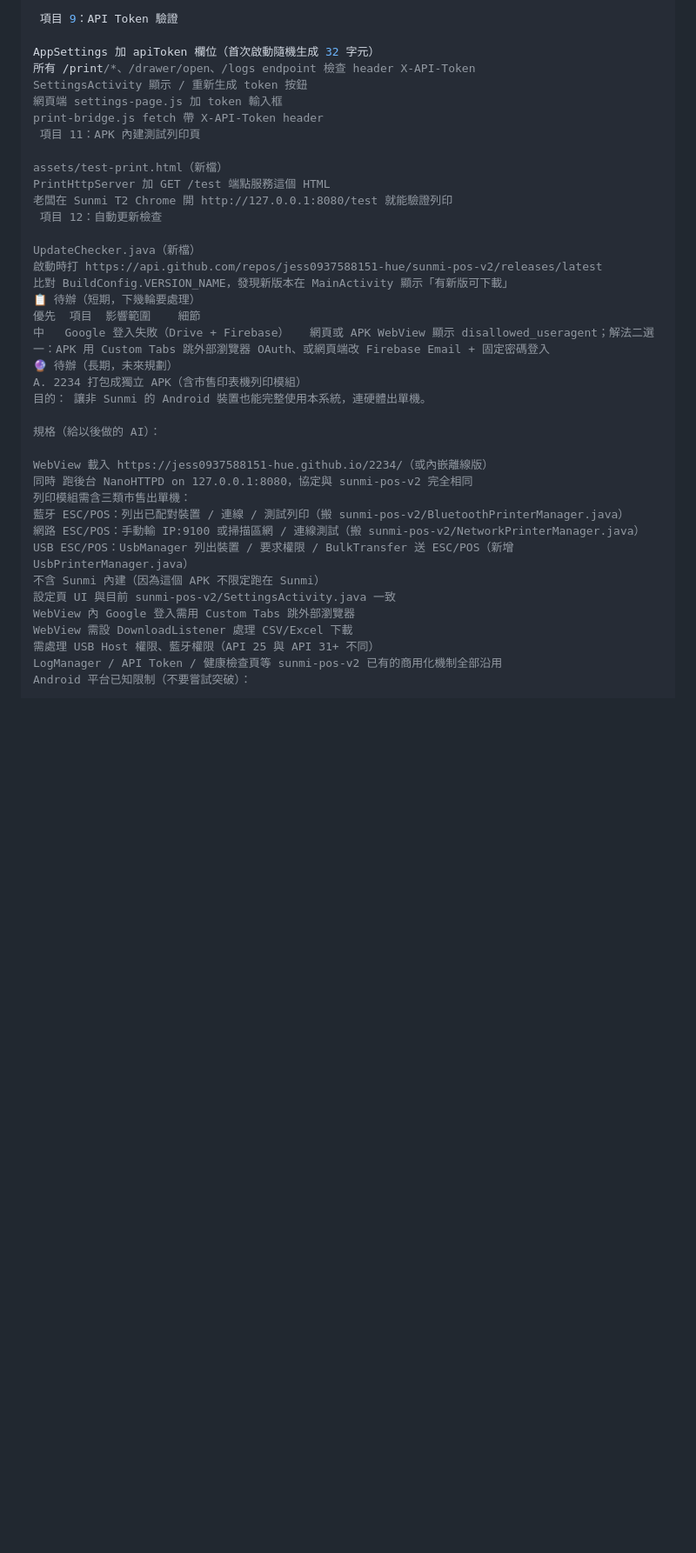
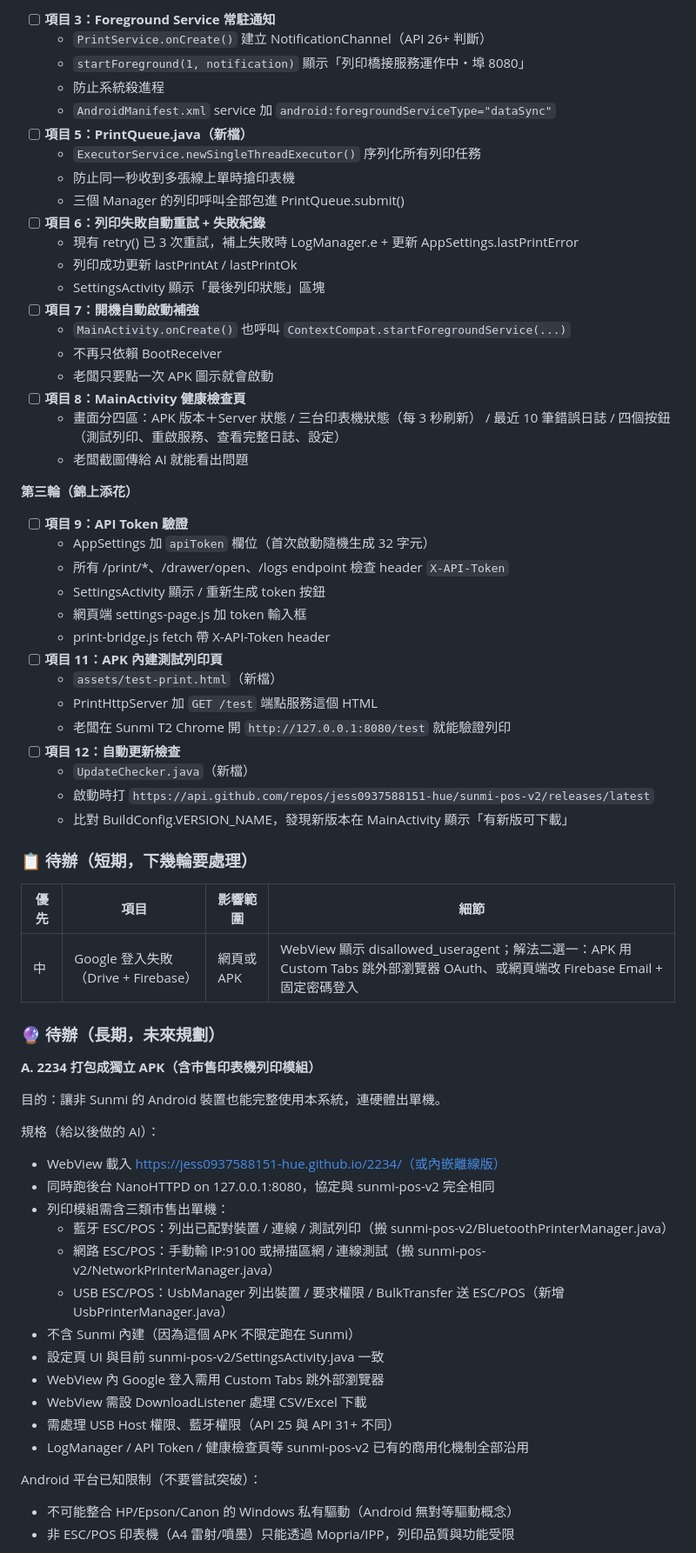
Before and after one commit to jess0937588151-hue/2234, a Markdown page: aiREADME.md, the part around one of its changes. Shown at 87% size. GitHub-like rendering; blank space fills up the shorter version.

Commit message:
Revise aiREADME.md with updated print architecture
Refactor print bridge architecture and update API specifications.

```diff
--- a/aiREADME.md
+++ b/aiREADME.md
@@ -164,41 +153,69 @@ MainActivity.onCreate() 也呼叫 ContextCompat.startForegroundService(...)
 
- 項目 9：API Token 驗證
+- [ ] **項目 3：Foreground Service 常駐通知**
+  - `PrintService.onCreate()` 建立 NotificationChannel（API 26+ 判斷）
+  - `startForeground(1, notification)` 顯示「列印橋接服務運作中・埠 8080」
+  - 防止系統殺進程
+  - `AndroidManifest.xml` service 加 `android:foregroundServiceType="dataSync"`
+- [ ] **項目 5：PrintQueue.java（新檔）**
+  - `ExecutorService.newSingleThreadExecutor()` 序列化所有列印任務
+  - 防止同一秒收到多張線上單時搶印表機
+  - 三個 Manager 的列印呼叫全部包進 PrintQueue.submit()
+- [ ] **項目 6：列印失敗自動重試 + 失敗紀錄**
+  - 現有 retry() 已 3 次重試，補上失敗時 LogManager.e + 更新 AppSettings.lastPrintError
+  - 列印成功更新 lastPrintAt / lastPrintOk
+  - SettingsActivity 顯示「最後列印狀態」區塊
+- [ ] **項目 7：開機自動啟動補強**
+  - `MainActivity.onCreate()` 也呼叫 `ContextCompat.startForegroundService(...)`
+  - 不再只依賴 BootReceiver
+  - 老闆只要點一次 APK 圖示就會啟動
+- [ ] **項目 8：MainActivity 健康檢查頁**
+  - 畫面分四區：APK 版本＋Server 狀態 / 三台印表機狀態（每 3 秒刷新） / 最近 10 筆錯誤日誌 / 四個按鈕（測試列印、重啟服務、查看完整日誌、設定）
+  - 老闆截圖傳給 AI 就能看出問題
 
-AppSettings 加 apiToken 欄位（首次啟動隨機生成 32 字元）
-所有 /print/*、/drawer/open、/logs endpoint 檢查 header X-API-Token
-SettingsActivity 顯示 / 重新生成 token 按鈕
-網頁端 settings-page.js 加 token 輸入框
-print-bridge.js fetch 帶 X-API-Token header
- 項目 11：APK 內建測試列印頁
+**第三輪（錦上添花）**
 
-assets/test-print.html（新檔）
-PrintHttpServer 加 GET /test 端點服務這個 HTML
-老闆在 Sunmi T2 Chrome 開 http://127.0.0.1:8080/test 就能驗證列印
- 項目 12：自動更新檢查
+- [ ] **項目 9：API Token 驗證**
+  - AppSettings 加 `apiToken` 欄位（首次啟動隨機生成 32 字元）
+  - 所有 /print/*、/drawer/open、/logs endpoint 檢查 header `X-API-Token`
+  - SettingsActivity 顯示 / 重新生成 token 按鈕
+  - 網頁端 settings-page.js 加 token 輸入框
+  - print-bridge.js fetch 帶 X-API-Token header
+- [ ] **項目 11：APK 內建測試列印頁**
+  - `assets/test-print.html`（新檔）
+  - PrintHttpServer 加 `GET /test` 端點服務這個 HTML
+  - 老闆在 Sunmi T2 Chrome 開 `http://127.0.0.1:8080/test` 就能驗證列印
+- [ ] **項目 12：自動更新檢查**
+  - `UpdateChecker.java`（新檔）
+  - 啟動時打 `https://api.github.com/repos/jess0937588151-hue/sunmi-pos-v2/releases/latest`
+  - 比對 BuildConfig.VERSION_NAME，發現新版本在 MainActivity 顯示「有新版可下載」
 
-UpdateChecker.java（新檔）
-啟動時打 https://api.github.com/repos/jess0937588151-hue/sunmi-pos-v2/releases/latest
-比對 BuildConfig.VERSION_NAME，發現新版本在 MainActivity 顯示「有新版可下載」
-📋 待辦（短期，下幾輪要處理）
-優先	項目	影響範圍	細節
-中	Google 登入失敗（Drive + Firebase）	網頁或 APK	WebView 顯示 disallowed_useragent；解法二選一：APK 用 Custom Tabs 跳外部瀏覽器 OAuth、或網頁端改 Firebase Email + 固定密碼登入
-🔮 待辦（長期，未來規劃）
-A. 2234 打包成獨立 APK（含市售印表機列印模組）
-目的： 讓非 Sunmi 的 Android 裝置也能完整使用本系統，連硬體出單機。
+### 📋 待辦（短期，下幾輪要處理）
+
+| 優先 | 項目 | 影響範圍 | 細節 |
+|---|---|---|---|
+| 中 | Google 登入失敗（Drive + Firebase） | 網頁或 APK | WebView 顯示 disallowed_useragent；解法二選一：APK 用 Custom Tabs 跳外部瀏覽器 OAuth、或網頁端改 Firebase Email + 固定密碼登入 |
+
+### 🔮 待辦（長期，未來規劃）
+
+**A. 2234 打包成獨立 APK（含市售印表機列印模組）**
+
+目的：讓非 Sunmi 的 Android 裝置也能完整使用本系統，連硬體出單機。
 
 規格（給以後做的 AI）：
+- WebView 載入 https://jess0937588151-hue.github.io/2234/（或內嵌離線版）
+- 同時跑後台 NanoHTTPD on 127.0.0.1:8080，協定與 sunmi-pos-v2 完全相同
+- 列印模組需含三類市售出單機：
+  - 藍牙 ESC/POS：列出已配對裝置 / 連線 / 測試列印（搬 sunmi-pos-v2/BluetoothPrinterManager.java）
+  - 網路 ESC/POS：手動輸 IP:9100 或掃描區網 / 連線測試（搬 sunmi-pos-v2/NetworkPrinterManager.java）
+  - USB ESC/POS：UsbManager 列出裝置 / 要求權限 / BulkTransfer 送 ESC/POS（新增 UsbPrinterManager.java）
+- 不含 Sunmi 內建（因為這個 APK 不限定跑在 Sunmi）
+- 設定頁 UI 與目前 sunmi-pos-v2/SettingsActivity.java 一致
+- WebView 內 Google 登入需用 Custom Tabs 跳外部瀏覽器
+- WebView 需設 DownloadListener 處理 CSV/Excel 下載
+- 需處理 USB Host 權限、藍牙權限（API 25 與 API 31+ 不同）
+- LogManager / API Token / 健康檢查頁等 sunmi-pos-v2 已有的商用化機制全部沿用
 
-WebView 載入 https://jess0937588151-hue.github.io/2234/（或內嵌離線版）
-同時 跑後台 NanoHTTPD on 127.0.0.1:8080，協定與 sunmi-pos-v2 完全相同
-列印模組需含三類市售出單機：
-藍牙 ESC/POS：列出已配對裝置 / 連線 / 測試列印（搬 sunmi-pos-v2/BluetoothPrinterManager.java）
-網路 ESC/POS：手動輸 IP:9100 或掃描區網 / 連線測試（搬 sunmi-pos-v2/NetworkPrinterManager.java）
-USB ESC/POS：UsbManager 列出裝置 / 要求權限 / BulkTransfer 送 ESC/POS（新增 UsbPrinterManager.java）
-不含 Sunmi 內建（因為這個 APK 不限定跑在 Sunmi）
-設定頁 UI 與目前 sunmi-pos-v2/SettingsActivity.java 一致
-WebView 內 Google 登入需用 Custom Tabs 跳外部瀏覽器
-WebView 需設 DownloadListener 處理 CSV/Excel 下載
-需處理 USB Host 權限、藍牙權限（API 25 與 API 31+ 不同）
-LogManager / API Token / 健康檢查頁等 sunmi-pos-v2 已有的商用化機制全部沿用
 Android 平台已知限制（不要嘗試突破）：
+- 不可能整合 HP/Epson/Canon 的 Windows 私有驅動（Android 無對等驅動概念）
+- 非 ESC/POS 印表機（A4 雷射/噴墨）只能透過 Mopria/IPP，列印品質與功能受限
 
```
Also changed, not shown: other parts of aiREADME.md (+133 -120 lines).
